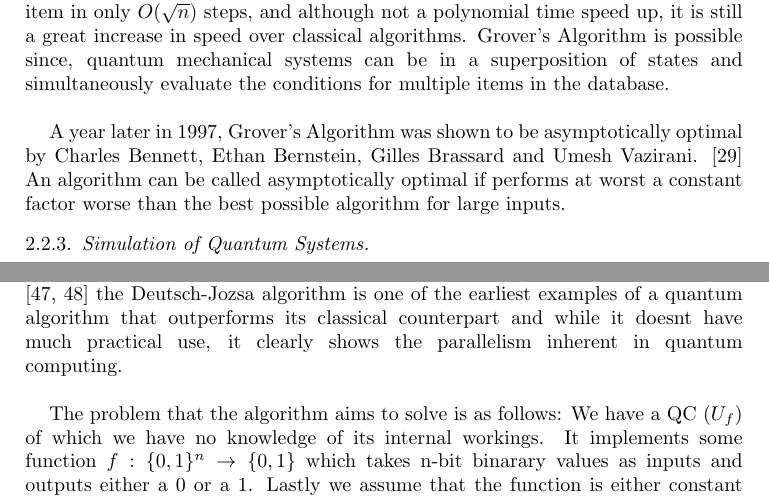
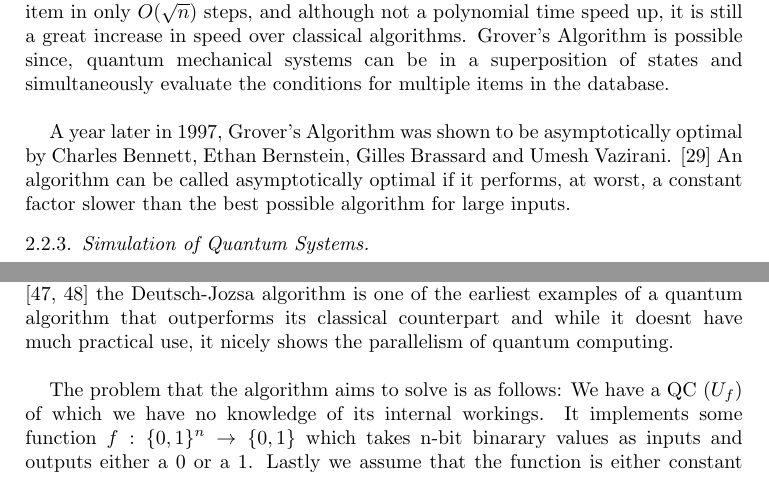
Before and after one commit to Aethar01/Quantum-Computation-Dissertation, a LaTeX paper (main.tex): two parts of pages 4 and 12 of 22, joined at a grey line, cut so that both start at the same text. Compiled offline with pdfLaTeX.

Commit message:
refine: lower similarity

```diff
--- a/main.tex
+++ b/main.tex
@@ -78,7 +78,7 @@ Brute-force search systematically generates and tests all potential solutions to
 
 In 1996, Lov Grover published his quantum algorithm for database search \cite{Grover1996} now known as Grover's Algorithm. Grover's Algorithm is able to find this single item in only $O(\sqrt{n})$ steps, and although not a polynomial time speed up, it is still a great increase in speed over classical algorithms. Grover's Algorithm is possible since, quantum mechanical systems can be in a superposition of states and simultaneously evaluate the conditions for multiple items in the database. \\
 
-A year later in 1997, Grover's Algorithm was shown to be asymptotically optimal by Charles Bennett, Ethan Bernstein, Gilles Brassard and Umesh Vazirani. \cite{BennettBernsteinBrassardVazirani1997} An algorithm can be called asymptotically optimal if performs at worst a constant factor worse than the best possible algorithm for large inputs.
+A year later in 1997, Grover's Algorithm was shown to be asymptotically optimal by Charles Bennett, Ethan Bernstein, Gilles Brassard and Umesh Vazirani. \cite{BennettBernsteinBrassardVazirani1997} An algorithm can be called asymptotically optimal if it performs, at worst, a constant factor slower than the best possible algorithm for large inputs.
 \end{justify}
 \subsubsection{Simulation of Quantum Systems}
 \begin{justify}
@@ -454,7 +454,7 @@ Finally, in order to use any information we have computed, we must measure our q
 \section{Quantum Algorithms and Parallelism} \label{sec:QuantumAlgorithms}
 \subsection{Deutsch-Jozsa Algorithm}
 \begin{justify}
-    Originally proposed by David Deutsch and Richard Jozsa in 1992 and updated by Richard Cleve, Artur Ekert, Chiara Macchiavello and Michele Mosca in 1998, \cite{DeutschJozsa1992, CleveEkertMacchiavelloMosca1998} the Deutsch-Jozsa algorithm is one of the earliest examples of a quantum algorithm that outperforms its classical counterpart and while it doesnt have much practical use, it clearly shows the parallelism inherent in quantum computing. \\
+    Originally proposed by David Deutsch and Richard Jozsa in 1992 and updated by Richard Cleve, Artur Ekert, Chiara Macchiavello and Michele Mosca in 1998, \cite{DeutschJozsa1992, CleveEkertMacchiavelloMosca1998} the Deutsch-Jozsa algorithm is one of the earliest examples of a quantum algorithm that outperforms its classical counterpart and while it doesnt have much practical use, it nicely shows the parallelism of quantum computing. \\
 
     The problem that the algorithm aims to solve is as follows: We have a QC ($U_{f}$) of which we have no knowledge of its internal workings. It implements some function $f: \{0, 1\}^{n} \rightarrow \{0, 1\}$ which takes n-bit binarary values as inputs and outputs either a 0 or a 1. Lastly we assume that the function is either constant (always outputs 0 or 1 no matter the input) or balanced (outputs 0 and 1 for half the inputs each). We then wish to determine if the function is constant or balanced. \\
 
```
Also changed, not shown: main.pdf.
